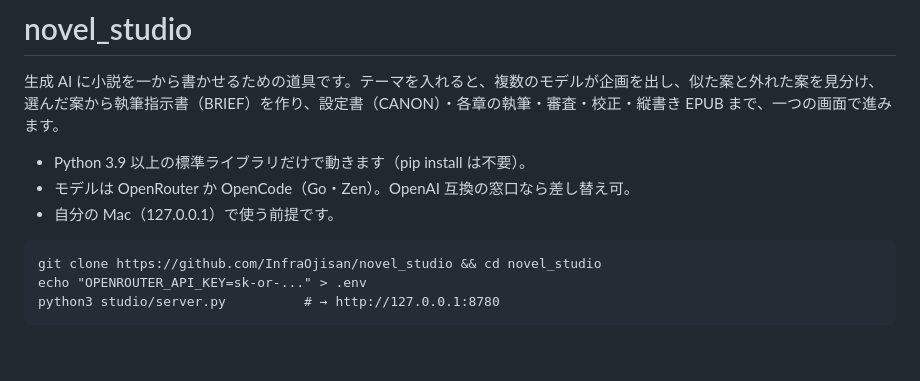
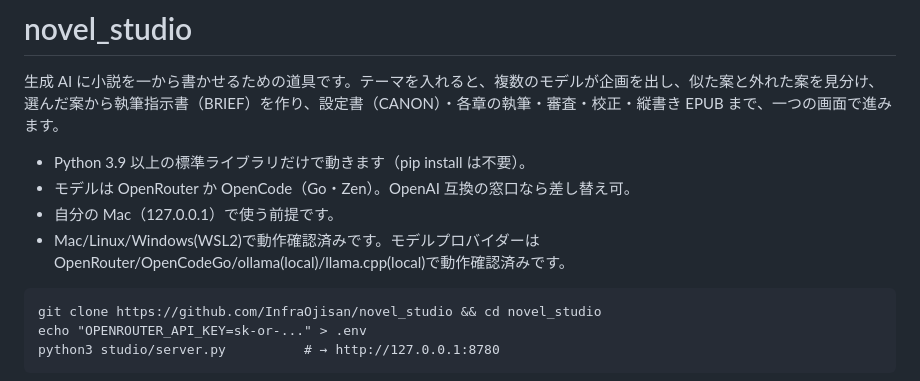
Before and after one commit to InfraOjisan/novel_studio, a Markdown page: README.md, the part around the change. Drawn GitHub-style; blank space fills up the shorter version.

Commit message:
Revise README for system compatibility and setup
Updated system requirements and usage instructions in README.

````diff
--- a/README.md
+++ b/README.md
@@ -5,6 +5,7 @@
 - Python 3.9 以上の標準ライブラリだけで動きます（pip install は不要）。
 - モデルは OpenRouter か OpenCode（Go・Zen）。OpenAI 互換の窓口なら差し替え可。
 - 自分の Mac（127.0.0.1）で使う前提です。
+- Mac/Linux/Windows(WSL2)で動作確認済みです。モデルプロバイダーはOpenRouter/OpenCodeGo/ollama(local)/llama.cpp(local)で動作確認済みです。
 
 ```
 git clone https://github.com/InfraOjisan/novel_studio && cd novel_studio
````
